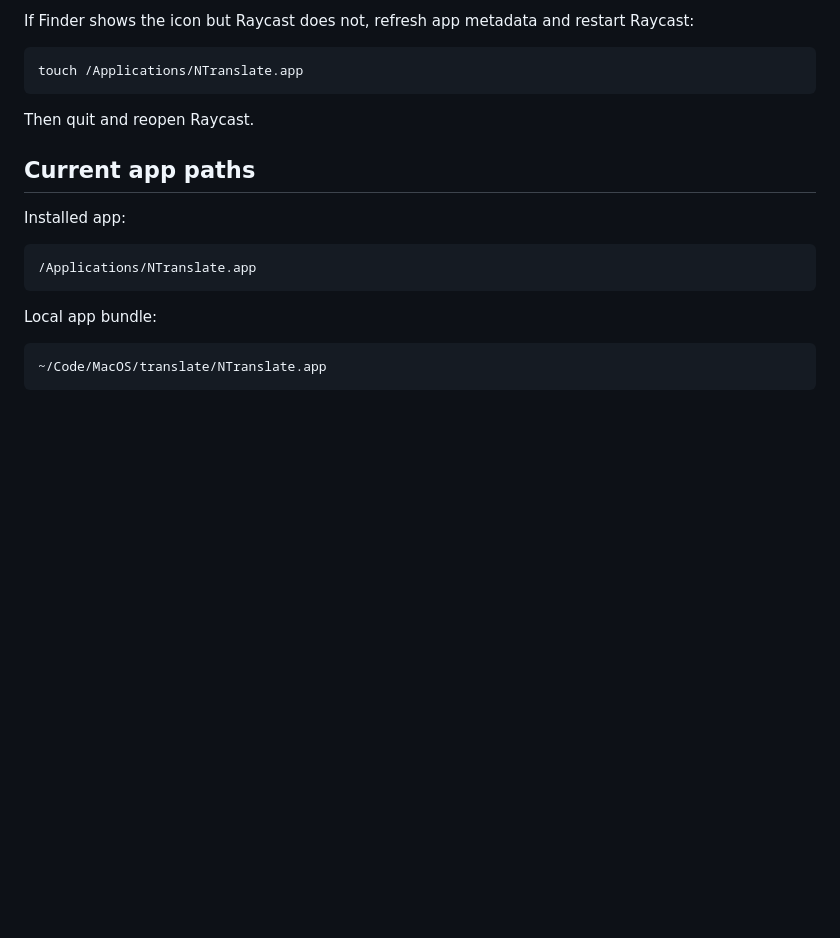
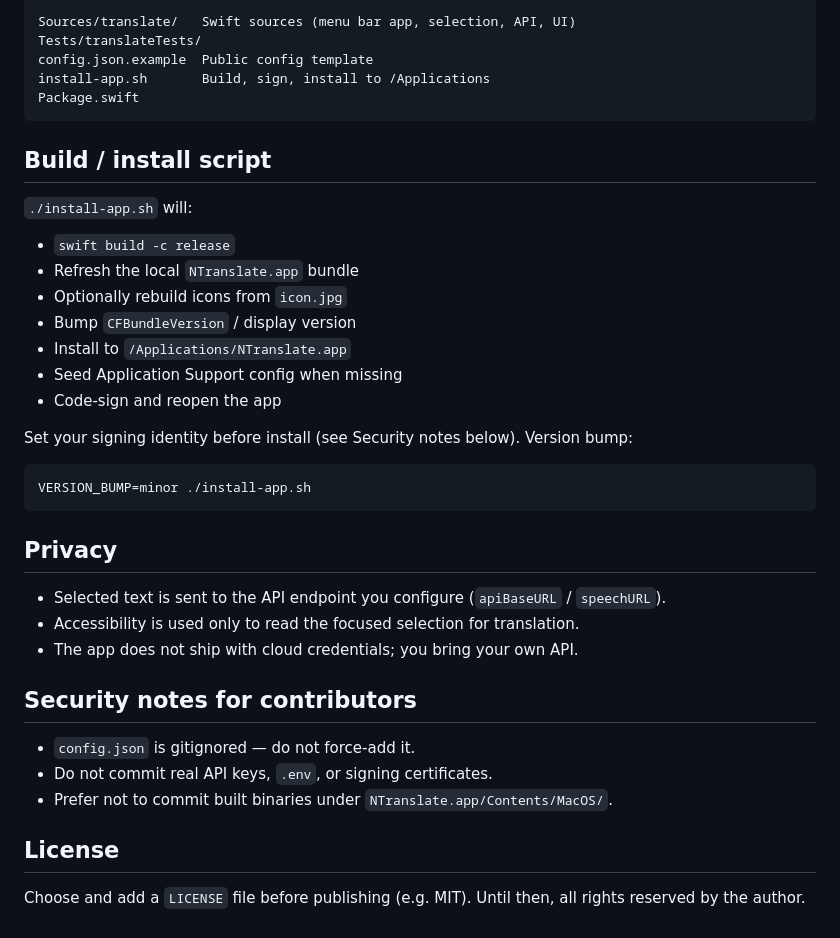
Before and after one commit to ninhnguyen375/NTranslate, a Markdown page: README.md, the part around one of its changes. Drawn GitHub-style; blank space fills up the shorter version.

````diff
--- a/README.md
+++ b/README.md
@@ -157,22 +127,42 @@ Then:
 
-If Finder shows the icon but Raycast does not, refresh app metadata and restart Raycast:
+```
+Sources/translate/   Swift sources (menu bar app, selection, API, UI)
+Tests/translateTests/
+config.json.example  Public config template
+install-app.sh       Build, sign, install to /Applications
+Package.swift
+```
+
+## Build / install script
+
+`./install-app.sh` will:
+
+- `swift build -c release`
+- Refresh the local `NTranslate.app` bundle
+- Optionally rebuild icons from `icon.jpg`
+- Bump `CFBundleVersion` / display version
+- Install to `/Applications/NTranslate.app`
+- Seed Application Support config when missing
+- Code-sign and reopen the app
+
+Set your signing identity before install (see Security notes below). Version bump:
 
 ```bash
-touch /Applications/NTranslate.app
+VERSION_BUMP=minor ./install-app.sh
 ```
 
-Then quit and reopen Raycast.
+## Privacy
 
-## Current app paths
+- Selected text is sent to the API endpoint you configure (`apiBaseURL` / `speechURL`).
+- Accessibility is used only to read the focused selection for translation.
+- The app does not ship with cloud credentials; you bring your own API.
 
-Installed app:
+## Security notes for contributors
 
-```bash
-/Applications/NTranslate.app
-```
+- `config.json` is gitignored — do not force-add it.
+- Do not commit real API keys, `.env`, or signing certificates.
+- Prefer not to commit built binaries under `NTranslate.app/Contents/MacOS/`.
 
-Local app bundle:
+## License
 
-```bash
-~/Code/MacOS/translate/NTranslate.app
-```
+Choose and add a `LICENSE` file before publishing (e.g. MIT). Until then, all rights reserved by the author.
````
Also changed, not shown: other parts of README.md (+81 -111 lines).
